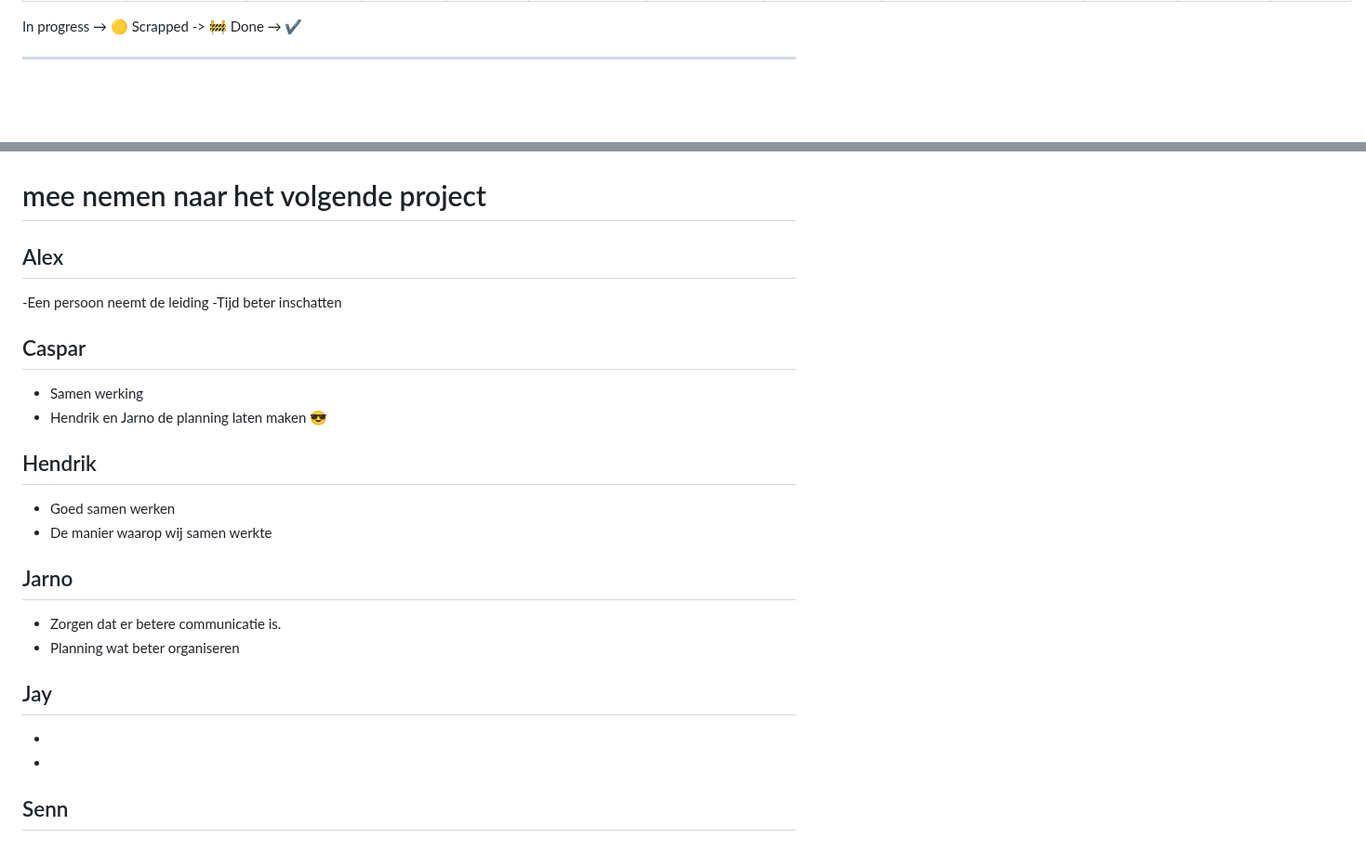
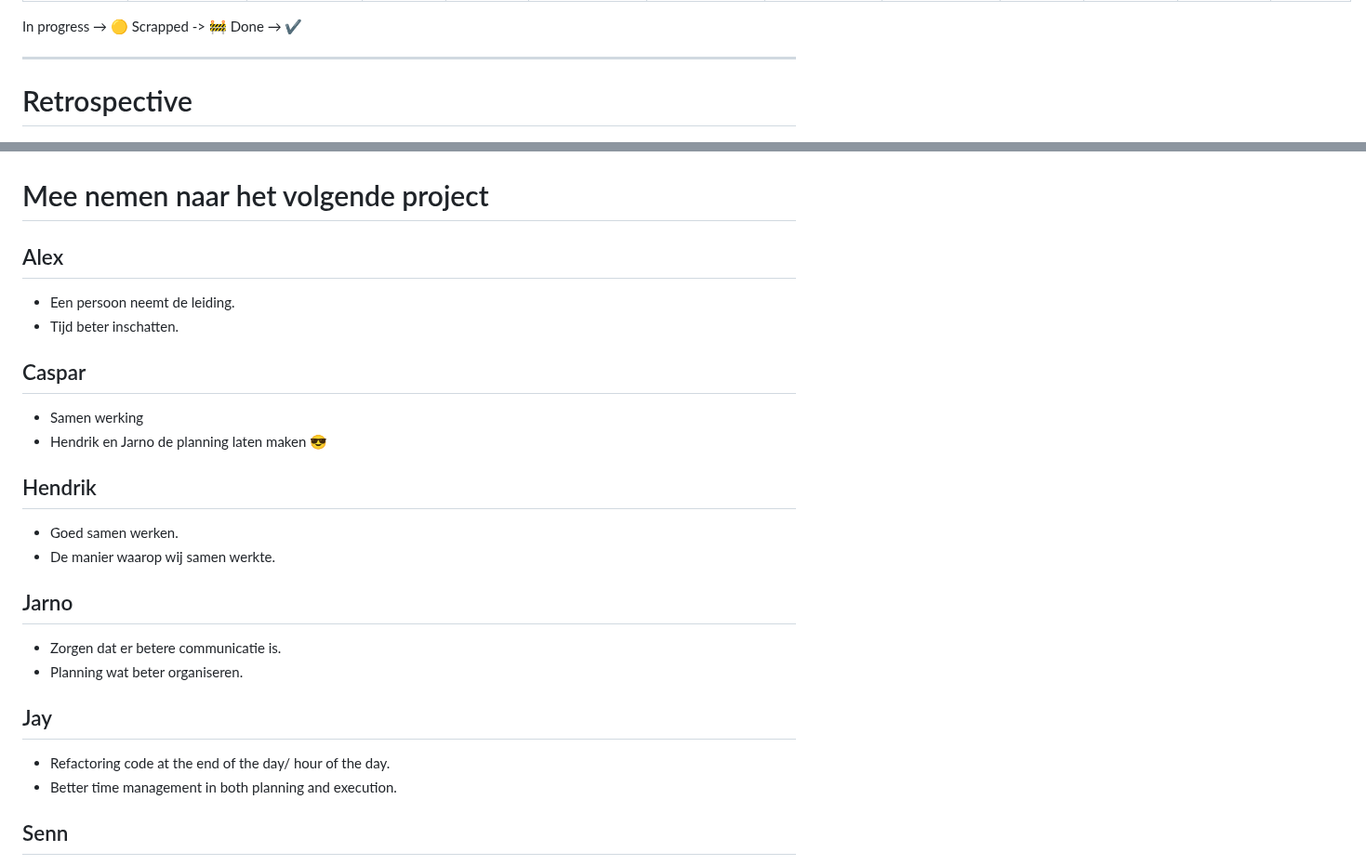
Before and after one commit to RindoGaming/Pokedex, a Markdown page: README.md, 2 parts joined by grey strips. Shown at 93% size. Drawn GitHub-style; blank space fills up the shorter version.

Commit message:
last changes rn

```diff
--- a/README.md
+++ b/README.md
@@ -83,15 +83,16 @@ Scrapped -> 🚧
 Done → ✔
 
 ---------------------------------------------------------------------------------
+# Retrospective
 
 ![Retro](retro.png)
 
-# mee nemen naar het volgende project
+# Mee nemen naar het volgende project
 
 Alex
 -
--Een persoon neemt de leiding
--Tijd beter inschatten
+- Een persoon neemt de leiding.
+- Tijd beter inschatten.
 
 Caspar
 -
@@ -100,18 +101,18 @@ Caspar
 
 Hendrik
 -
-- Goed samen werken
-- De manier waarop wij samen werkte
+- Goed samen werken.
+- De manier waarop wij samen werkte.
 
 Jarno
 -
 - Zorgen dat er betere communicatie is.
-- Planning wat beter organiseren
+- Planning wat beter organiseren.
 
 Jay
 -
--
--
+- Refactoring code at the end of the day/ hour of the day.
+- Better time management in both planning and execution.
 
 Senn
 -
```
